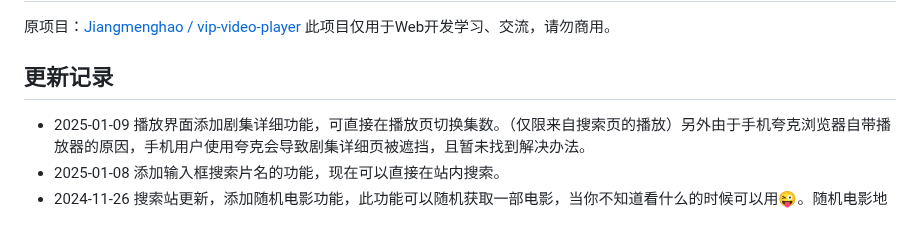
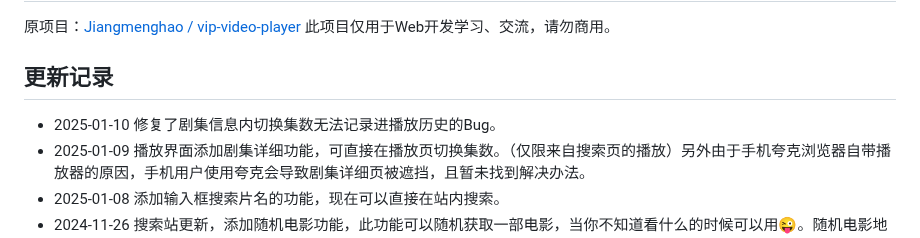
Before and after one commit to Awle007/xshyunvip-video-player, a Markdown page: README.md, the part around the change. GitHub-like rendering.

```diff
--- a/README.md
+++ b/README.md
@@ -10,6 +10,7 @@
 此项目仅用于Web开发学习、交流，请勿商用。
 
 ## 更新记录
++ 2025-01-10 修复了剧集信息内切换集数无法记录进播放历史的Bug。
 + 2025-01-09 播放界面添加剧集详细功能，可直接在播放页切换集数。（仅限来自搜索页的播放）另外由于手机夸克浏览器自带播放器的原因，手机用户使用夸克会导致剧集详细页被遮挡，且暂未找到解决办法。
 + 2025-01-08 添加输入框搜索片名的功能，现在可以直接在站内搜索。
 + 2024-11-26 搜索站更新，添加随机电影功能，此功能可以随机获取一部电影，当你不知道看什么的时候可以用😜。随机电影地址：🔗 [https://so.xshyun.top/random](https://so.xshyun.top/random)
```
